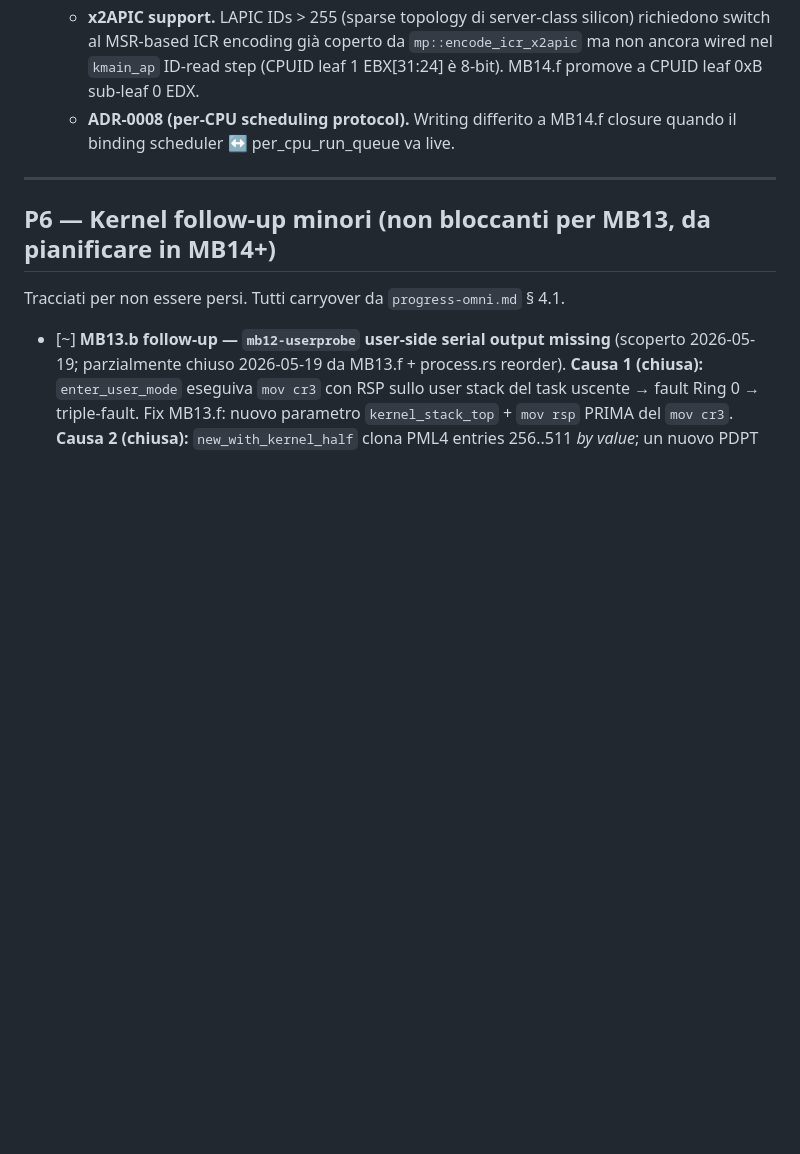
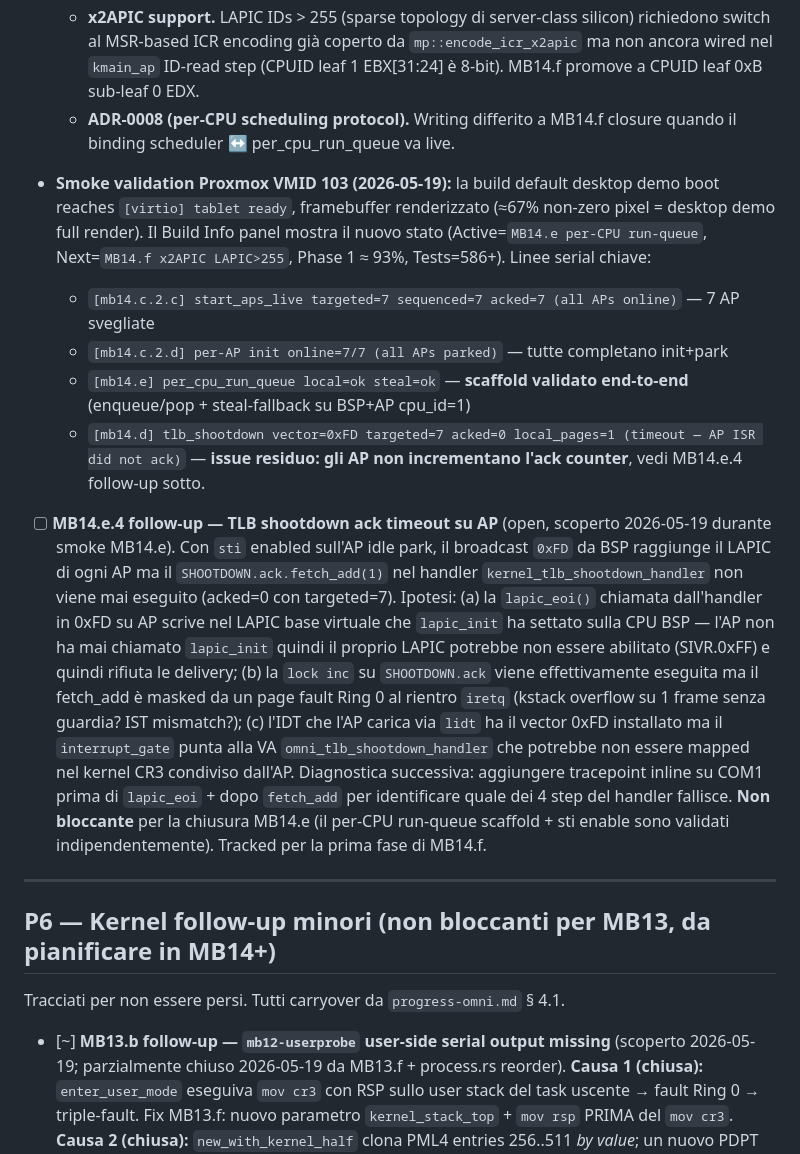
Before and after one commit to CySalazar/omni, a Markdown page: todo.md, the part around the change. GitHub-like rendering; blank space fills up the shorter version.

Commit message:
docs(kernel): MB14.e smoke validation + MB14.e.4 follow-up tracker
- Proxmox VMID 103 default-demo boot: APs init OK (7/7 online + parked),
  [mb14.e] per_cpu_run_queue local=ok steal=ok, [virtio] tablet ready,
  framebuffer rendered (~67% non-zero pixels)
- Residual issue tracked as MB14.e.4: TLB shootdown ack counter stays at
  0 — APs receive 0xFD broadcast but handler does not complete the
  fetch_add. Hypotheses: AP LAPIC not enabled (SIVR write), kstack
  overflow on 1-frame stack, or handler-VA mapping miss in shared CR3.
  Non-blocking for MB14.e closure (scaffold + sti are independently
  validated); deferred to MB14.f first phase.

Signed-off-by: cySalazar <cySalazar@cySalazar.com>

```diff
--- a/todo.md
+++ b/todo.md
@@ -1177,6 +1177,14 @@ Sezione introdotta 2026-05-19 per riflettere il flusso effettivo di lavoro sul b
   - **x2APIC support.** LAPIC IDs > 255 (sparse topology di server-class silicon) richiedono switch al MSR-based ICR encoding già coperto da `mp::encode_icr_x2apic` ma non ancora wired nel `kmain_ap` ID-read step (CPUID leaf 1 EBX[31:24] è 8-bit). MB14.f promove a CPUID leaf 0xB sub-leaf 0 EDX.
   - **ADR-0008 (per-CPU scheduling protocol).** Writing differito a MB14.f closure quando il binding scheduler ↔ per_cpu_run_queue va live.
 
+- **Smoke validation Proxmox VMID 103 (2026-05-19):** la build default desktop demo boot reaches `[virtio] tablet ready`, framebuffer renderizzato (≈67% non-zero pixel = desktop demo full render). Il Build Info panel mostra il nuovo stato (Active=`MB14.e per-CPU run-queue`, Next=`MB14.f x2APIC LAPIC>255`, Phase 1 ≈ 93%, Tests=586+). Linee serial chiave:
+  - `[mb14.c.2.c] start_aps_live targeted=7 sequenced=7 acked=7 (all APs online)` — 7 AP svegliate
+  - `[mb14.c.2.d] per-AP init online=7/7 (all APs parked)` — tutte completano init+park
+  - `[mb14.e] per_cpu_run_queue local=ok steal=ok` — **scaffold validato end-to-end** (enqueue/pop + steal-fallback su BSP+AP cpu_id=1)
+  - `[mb14.d] tlb_shootdown vector=0xFD targeted=7 acked=0 local_pages=1 (timeout — AP ISR did not ack)` — **issue residuo: gli AP non incrementano l'ack counter**, vedi MB14.e.4 follow-up sotto.
+
+- [ ] **MB14.e.4 follow-up — TLB shootdown ack timeout su AP** (open, scoperto 2026-05-19 durante smoke MB14.e). Con `sti` enabled sull'AP idle park, il broadcast `0xFD` da BSP raggiunge il LAPIC di ogni AP ma il `SHOOTDOWN.ack.fetch_add(1)` nel handler `kernel_tlb_shootdown_handler` non viene mai eseguito (acked=0 con targeted=7). Ipotesi: (a) la `lapic_eoi()` chiamata dall'handler in 0xFD su AP scrive nel LAPIC base virtuale che `lapic_init` ha settato sulla CPU BSP — l'AP non ha mai chiamato `lapic_init` quindi il proprio LAPIC potrebbe non essere abilitato (SIVR.0xFF) e quindi rifiuta le delivery; (b) la `lock inc` su `SHOOTDOWN.ack` viene effettivamente eseguita ma il fetch_add è masked da un page fault Ring 0 al rientro `iretq` (kstack overflow su 1 frame senza guardia? IST mismatch?); (c) l'IDT che l'AP carica via `lidt` ha il vector 0xFD installato ma il `interrupt_gate` punta alla VA `omni_tlb_shootdown_handler` che potrebbe non essere mapped nel kernel CR3 condiviso dall'AP. Diagnostica successiva: aggiungere tracepoint inline su COM1 prima di `lapic_eoi` + dopo `fetch_add` per identificare quale dei 4 step del handler fallisce. **Non bloccante** per la chiusura MB14.e (il per-CPU run-queue scaffold + sti enable sono validati indipendentemente). Tracked per la prima fase di MB14.f.
+
 ---
 
 ## P6 — Kernel follow-up minori (non bloccanti per MB13, da pianificare in MB14+)
```
